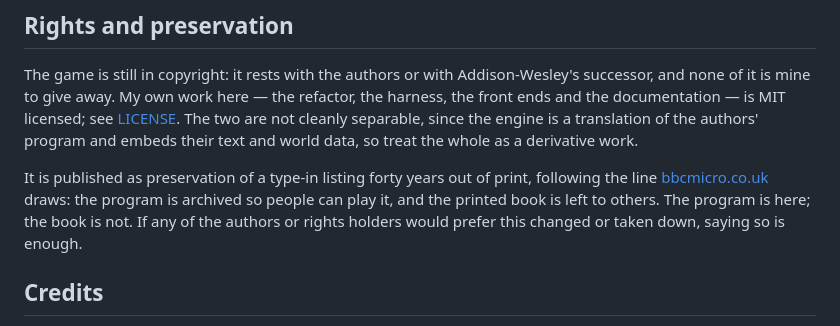
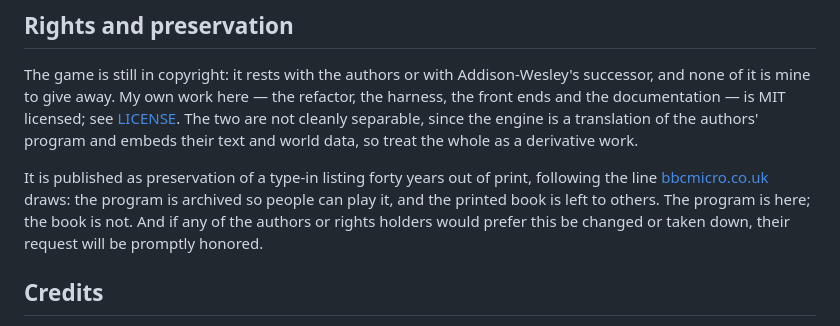
Before and after one commit to dmcr45/arendarvon-castle, a Markdown page: README.md, the part around the change. GitHub-like rendering.

Commit message:
Firmer wording on the take-down undertaking
Co-Authored-By: Claude Opus 5 <noreply@anthropic.com>

```diff
--- a/README.md
+++ b/README.md
@@ -103,8 +103,9 @@ data, so treat the whole as a derivative work.
 It is published as preservation of a type-in listing forty years out of print,
 following the line [bbcmicro.co.uk](https://bbcmicro.co.uk/game.php?id=2216)
 draws: the program is archived so people can play it, and the printed book is
-left to others. The program is here; the book is not. If any of the authors or
-rights holders would prefer this changed or taken down, saying so is enough.
+left to others. The program is here; the book is not. And if any of the authors
+or rights holders would prefer this be changed or taken down, their request will
+be promptly honored.
 
 ## Credits
 
```
